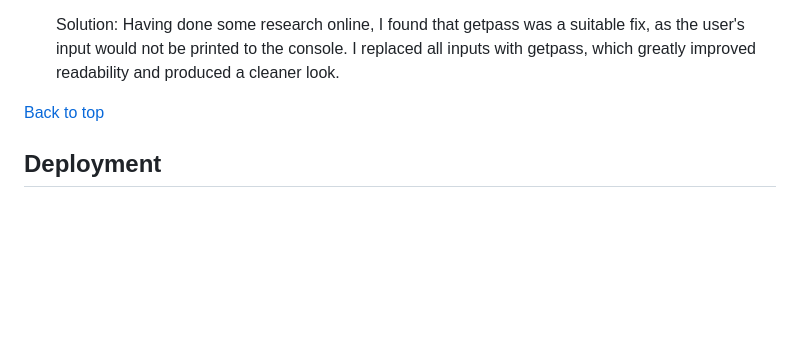
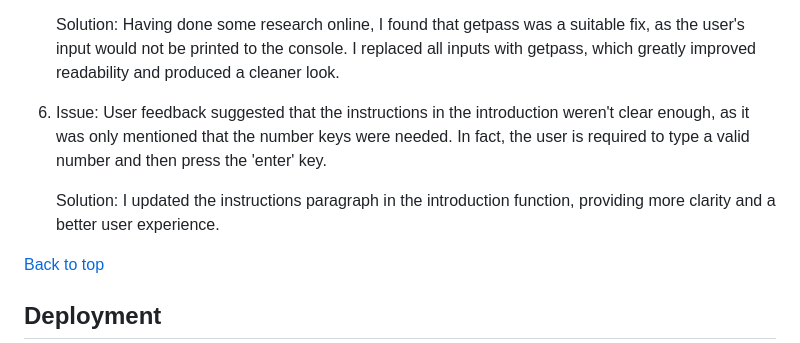
Before and after one commit to alicehillier/life-for-lydia, a Markdown page: README.md, the part around the change. Drawn GitHub-style; blank space fills up the shorter version.

Commit message:
add instructions issue and solution to issues and bugs section of the readme

```diff
--- a/README.md
+++ b/README.md
@@ -278,6 +278,12 @@ The following features would be an excellent means of creating a fuller experien
     be printed to the console. I replaced all inputs with getpass, which greatly improved readability and produced a
     cleaner look.
 
+6.  Issue: User feedback suggested that the instructions in the introduction weren't clear enough, as it was only
+    mentioned that the number keys were needed. In fact, the user is required to type a valid number and then press the
+    'enter' key.
+
+    Solution: I updated the instructions paragraph in the introduction function, providing more clarity and a better
+    user experience.
 
 [Back to top](https://github.com/alicehillier/life-for-lydia/#life-for-lydia)
 
```
